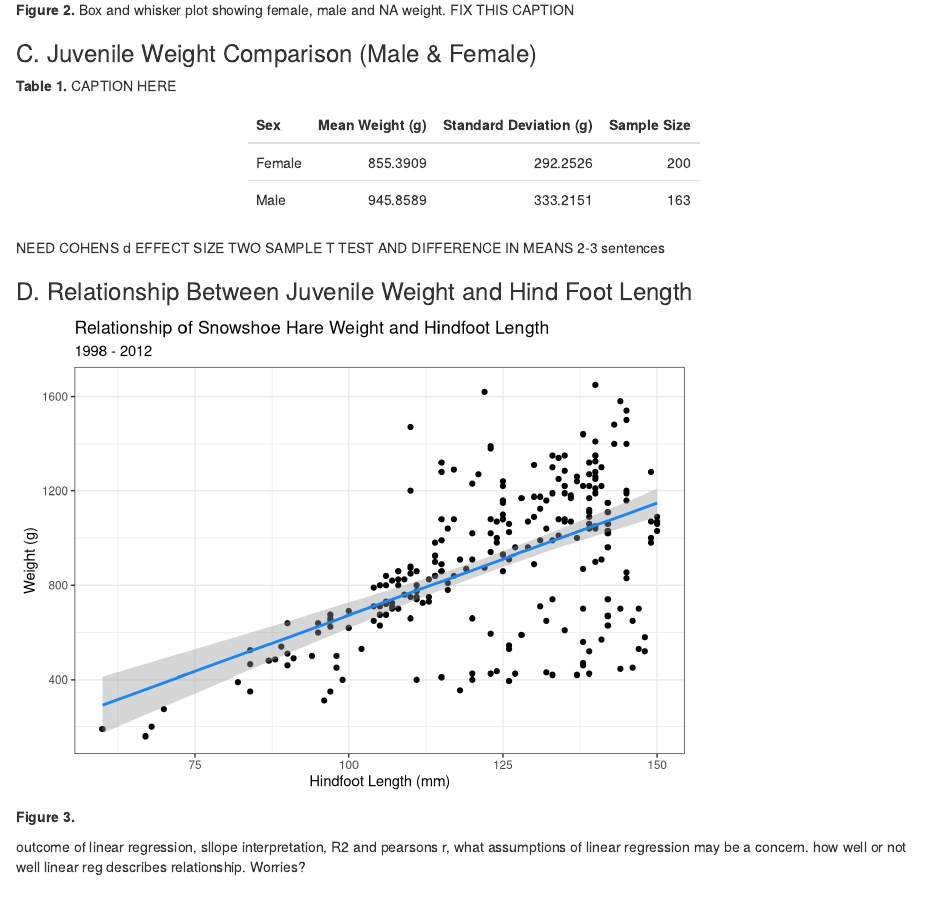
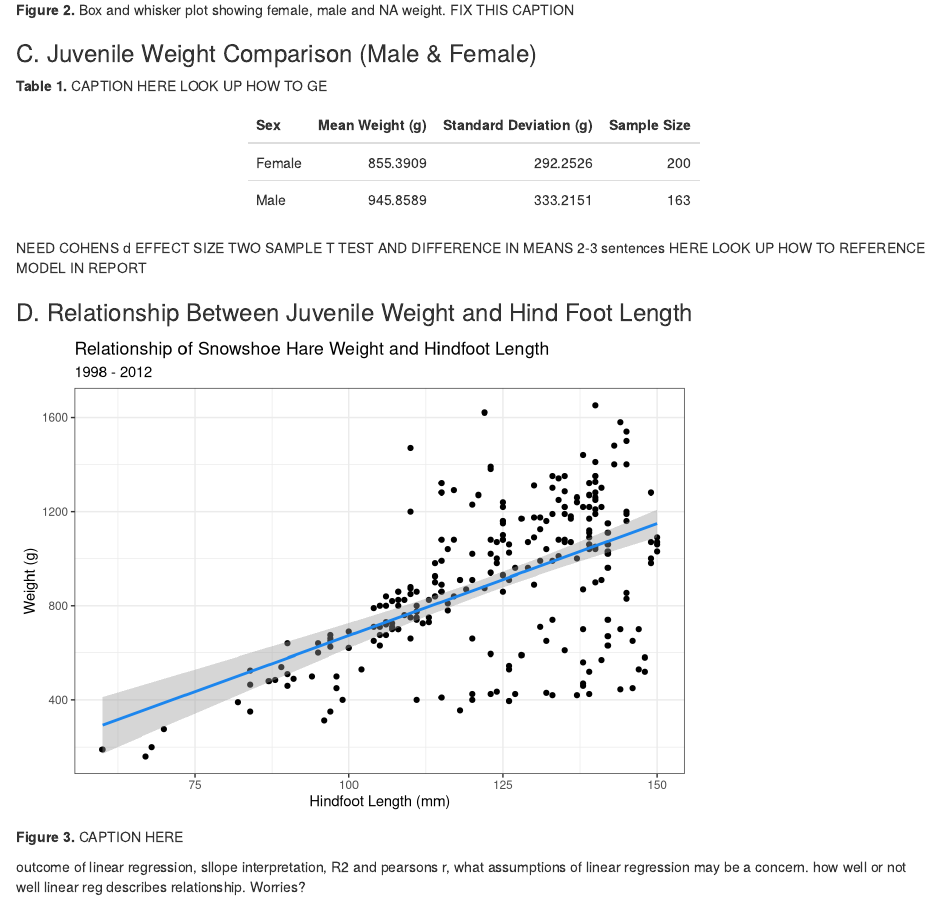
Before and after one commit to anakunz/a4-task-2-anastasiakunz, an R Markdown document (src/a4_task_2_anastasiakunz.Rmd): the page in a window 1100 px wide, from 1680 px down. Rendered offline with R 4.5, knitr and Pandoc, with nearby package versions; some code elsewhere in the file could not run offline.

Commit message:
minor updates

````diff
--- a/src/a4_task_2_anastasiakunz.Rmd
+++ b/src/a4_task_2_anastasiakunz.Rmd
@@ -95,7 +95,7 @@ ggplot(juvenile_hare_weight, aes(x = sex, y = weight))+
 
 ### C. Juvenile Weight Comparison (Male & Female)
 
-**Table 1.**  CAPTION HERE
+**Table 1.**  CAPTION HERE LOOK UP HOW TO GE
 ```{r}
 #compare mean weights for juvenile male and female hares in the study: table with mean stdev and sample size
 mf_hare_weight<- juvenile_hare_weight %>%
@@ -115,7 +115,7 @@ mf_hare_weight %>%
 
 ```
 
-NEED COHENS d EFFECT SIZE TWO SAMPLE T TEST AND DIFFERENCE IN MEANS 2-3 sentences
+
 
 ```{r}
 # T-Test Code
@@ -158,10 +159,10 @@ f_weight_sd <- sd(f_hare)
 hare_effsize <- cohen.d(m_hare, f_hare)
 
 ```
-
+NEED COHENS d EFFECT SIZE TWO SAMPLE T TEST AND DIFFERENCE IN MEANS 2-3 sentences HERE
+LOOK UP HOW TO REFERENCE MODEL IN REPORT
 
 ### D. Relationship Between Juvenile Weight and Hind Foot Length
-
 
 ```{r}
 ggplot(juvenile_hare_weight, aes(x = hindft, y = weight))+
@@ -176,7 +177,7 @@ ggplot(juvenile_hare_weight, aes(x = hindft, y = weight))+
   )
 ```
 
-**Figure 3.**
+**Figure 3.** CAPTION HERE
 
 outcome of linear regression, sllope interpretation, R2 and pearsons r, what assumptions of linear regression may be a concern. how well or not well linear reg describes relationship. Worries?
 
````
Also changed, not shown: src/a4_task_2_anastasiakunz.html, src/a4_task_2_anastasiakunz.Rmd (1 more changed lines).
